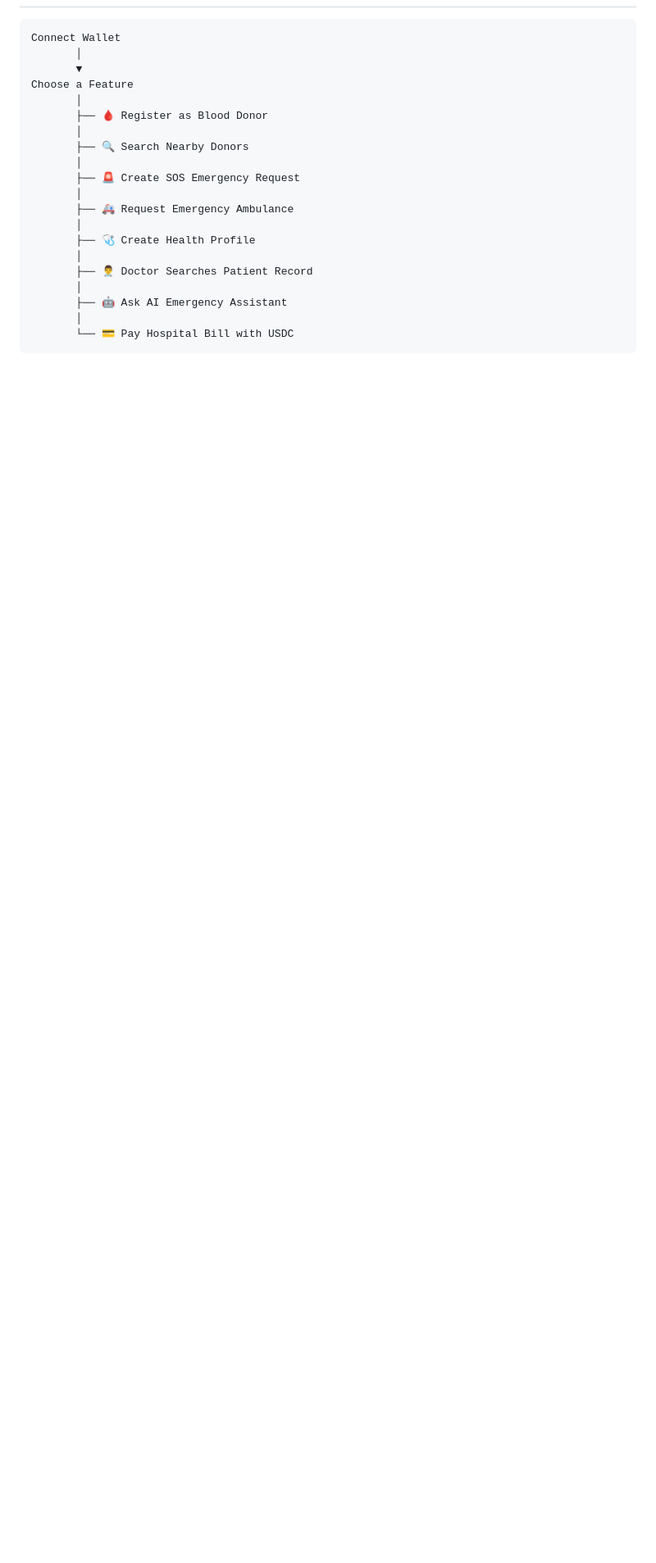
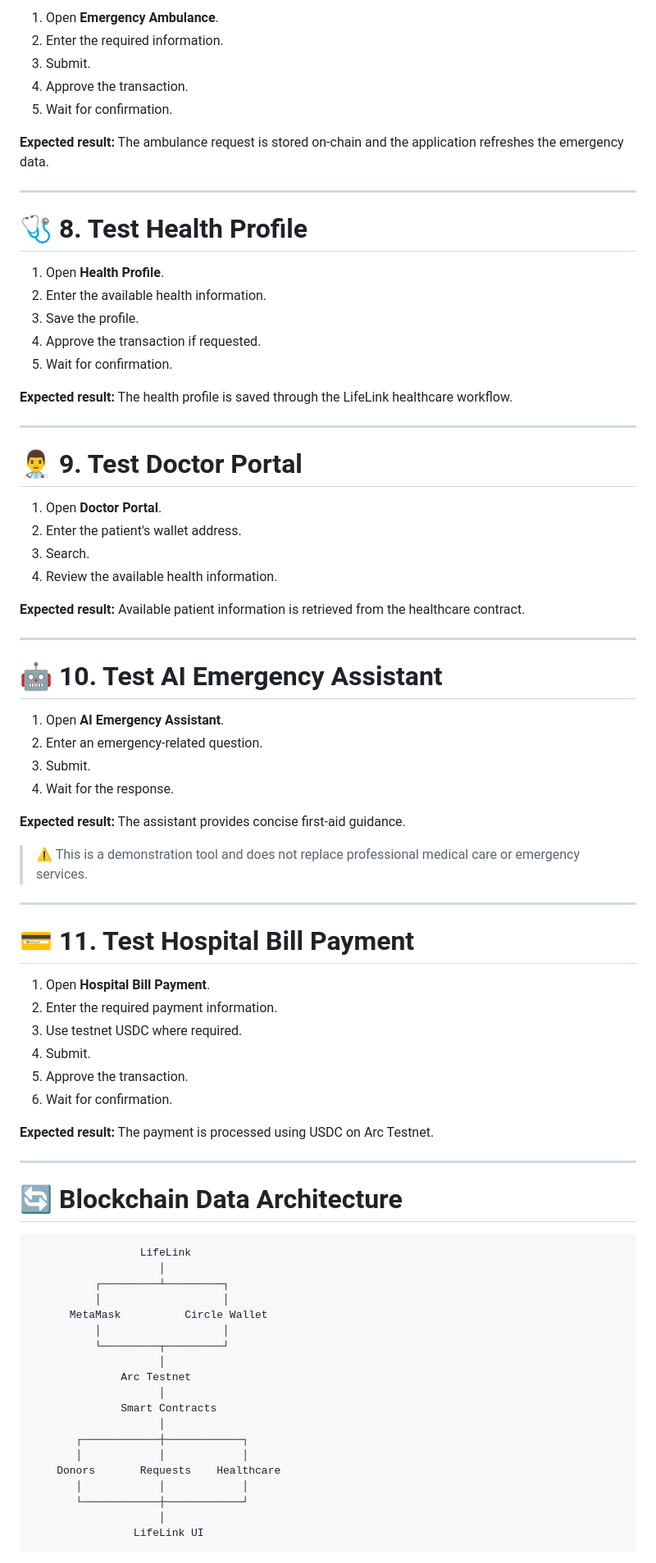
Before and after one commit to khanindradeka1993/lifelink, a Markdown page: README.md, the part around one of its changes. Shown at 82% size. Drawn GitHub-style; blank space fills up the shorter version.

Commit message:
Refine README content for clarity and consistency
Updated the README to enhance clarity and consistency in descriptions of LifeLink's features and functionalities.

````diff
--- a/README.md
+++ b/README.md
@@ -88,24 +173,83 @@ Every action is recorded on-chain using smart contracts, providing transparency,
+1. Open **Emergency Ambulance**.
+2. Enter the required information.
+3. Submit.
+4. Approve the transaction.
+5. Wait for confirmation.
+
+**Expected result:** The ambulance request is stored on-chain and the application refreshes the emergency data.
+
+---
+
+# 🩺 8. Test Health Profile
+
+1. Open **Health Profile**.
+2. Enter the available health information.
+3. Save the profile.
+4. Approve the transaction if requested.
+5. Wait for confirmation.
+
+**Expected result:** The health profile is saved through the LifeLink healthcare workflow.
+
+---
+
+# 👨‍⚕️ 9. Test Doctor Portal
+
+1. Open **Doctor Portal**.
+2. Enter the patient's wallet address.
+3. Search.
+4. Review the available health information.
+
+**Expected result:** Available patient information is retrieved from the healthcare contract.
+
+---
+
+# 🤖 10. Test AI Emergency Assistant
+
+1. Open **AI Emergency Assistant**.
+2. Enter an emergency-related question.
+3. Submit.
+4. Wait for the response.
+
+**Expected result:** The assistant provides concise first-aid guidance.
+
+> ⚠️ This is a demonstration tool and does not replace professional medical care or emergency services.
+
+---
+
+# 💳 11. Test Hospital Bill Payment
+
+1. Open **Hospital Bill Payment**.
+2. Enter the required payment information.
+3. Use testnet USDC where required.
+4. Submit.
+5. Approve the transaction.
+6. Wait for confirmation.
+
+**Expected result:** The payment is processed using USDC on Arc Testnet.
+
+---
+
+# 🔄 Blockchain Data Architecture
 
 ```text
-Connect Wallet
-       │
-       ▼
-Choose a Feature
-       │
-       ├── 🩸 Register as Blood Donor
-       │
-       ├── 🔍 Search Nearby Donors
-       │
-       ├── 🚨 Create SOS Emergency Request
-       │
-       ├── 🚑 Request Emergency Ambulance
-       │
-       ├── 🩺 Create Health Profile
-       │
-       ├── 👨‍⚕️ Doctor Searches Patient Record
-       │
-       ├── 🤖 Ask AI Emergency Assistant
-       │
-       └── 💳 Pay Hospital Bill with USDC
+                 LifeLink
+                    │
+          ┌─────────┴─────────┐
+          │                   │
+      MetaMask          Circle Wallet
+          │                   │
+          └─────────┬─────────┘
+                    │
+              Arc Testnet
+                    │
+              Smart Contracts
+                    │
+       ┌────────────┼────────────┐
+       │            │            │
+    Donors       Requests    Healthcare
+       │            │            │
+       └────────────┼────────────┘
+                    │
+                LifeLink UI
 ```
 
````
Also changed, not shown: other parts of README.md (+180 -36 lines).
